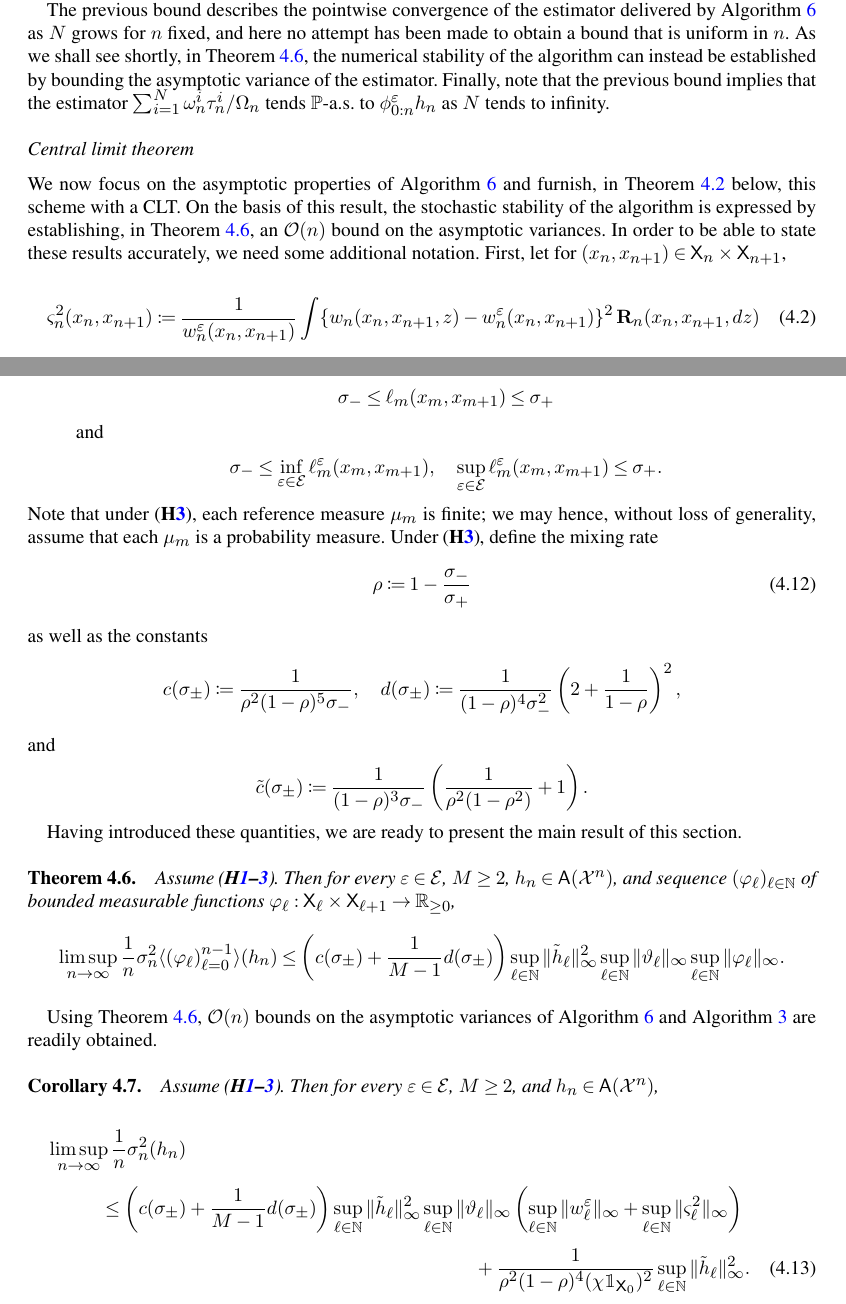
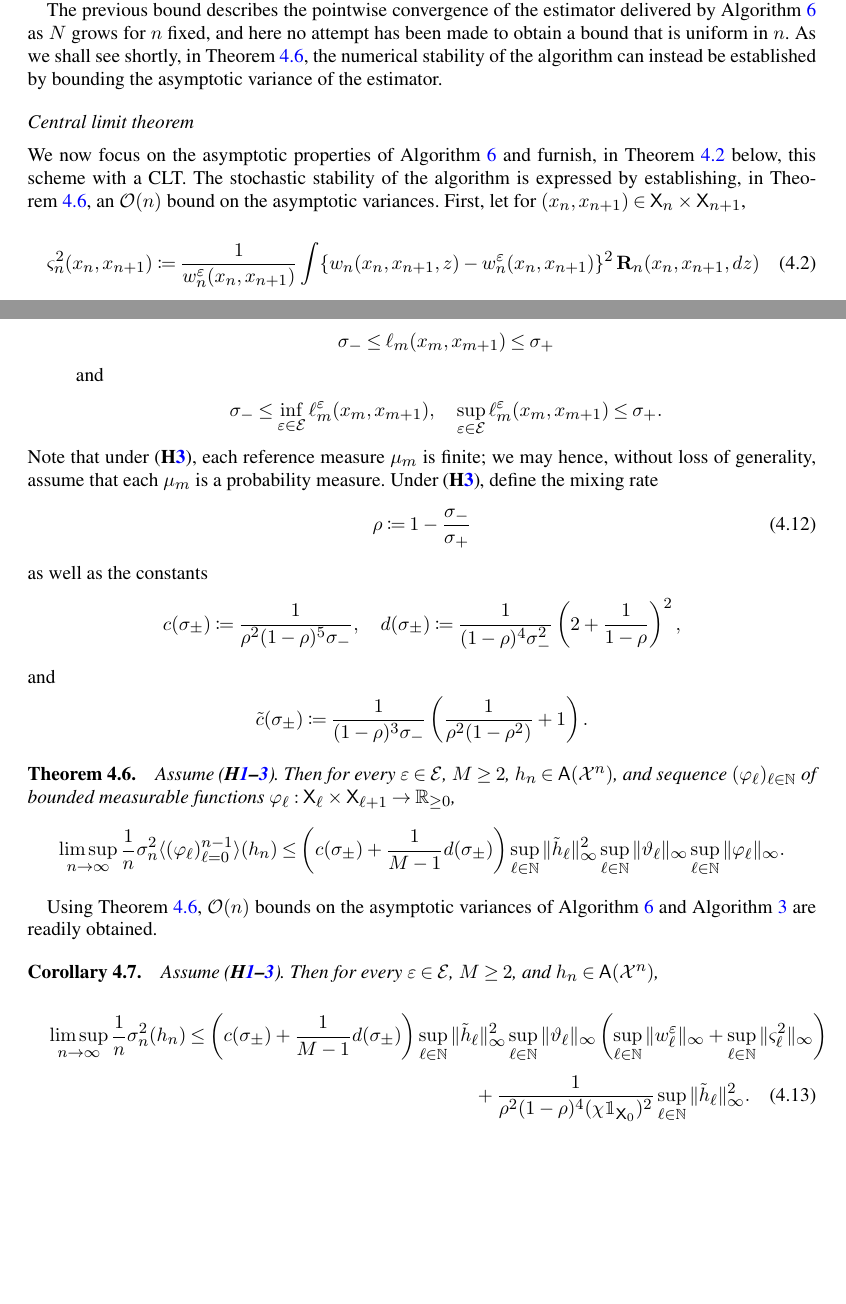
Before and after one commit to sylvainlc/21-pseudomarginalsmc, a LaTeX document (Bernoulli/glo-2020.tex, which reads Bernoulli/glo-2020-theor-results.tex): two parts of pages 19 and 22 of 53 before the commit and two parts of pages 19 and 22 of 52 after it, joined at a grey line, cut so that both start at the same text, the shorter picture padded with empty space. Compiled offline with pdfLaTeX.

Commit message:
Final correction (typos)

```diff
--- a/Bernoulli/glo-2020-theor-results.tex
+++ b/Bernoulli/glo-2020-theor-results.tex
@@ -44,14 +44,14 @@ $$
 
 The proof of Proposition~\ref{cor:hoeffding:tau:marginal}, which is an adaptation of the proof of \cite[Theorem~1]{olsson:westerborn:2014b}, is presented in Section~\ref{sec:proof:prop:hoeffding:tau:marginal} in the supplementary paper. Since we proceed by induction and the objective functions $(h_n)_{n \in \nset}$ are additive, it is, following \cite{olsson:westerborn:2014b}, necessary to establish the result for estimators in the form $\sum_{i = 1}^\N \ewght{n}{i} \{ f_n(\epart{n}{i}) \tstat[i]{n} + \ftd{n}(\epart{n}{i}) \} / \sumwght{n}$, where $(f_n, \ftd{n}) \in \bmf{\Xfd_n}^2$. This is done in Proposition~\ref{prop:hoeffding:tau:marginal} in the supplement, and Theorem \ref{cor:hoeffding:tau:marginal} follows as a corollary of that result.
 
-The previous bound describes the pointwise convergence of the estimator delivered by Algorithm~\ref{alg:pm:PaRIS} as $\N$ grows for $n$ fixed, and here no attempt has been made to obtain a bound that is uniform in $n$. As we shall see shortly, in Theorem~\ref{thm:variance:bound}, the numerical stability of the algorithm can instead be established by bounding the asymptotic variance of the estimator. Finally, note that the previous bound implies that the estimator $\sum_{i = 1}^\N \ewght{n}{i} \tstat[i]{n} / \sumwght{n}$ tends $\pP$-a.s. to $\postmod{0:n} h_n$ as $\N$ tends to infinity.
+The previous bound describes the pointwise convergence of the estimator delivered by Algorithm~\ref{alg:pm:PaRIS} as $\N$ grows for $n$ fixed, and here no attempt has been made to obtain a bound that is uniform in $n$. As we shall see shortly, in Theorem~\ref{thm:variance:bound}, the numerical stability of the algorithm can instead be established by bounding the asymptotic variance of the estimator. %Finally, note that the previous bound implies that the estimator $\sum_{i = 1}^\N \ewght{n}{i} \tstat[i]{n} / \sumwght{n}$ tends $\pP$-a.s. to $\postmod{0:n} h_n$ as $\N$ tends to infinity.
 
 %%%% CLT
 
 \subsubsection*{Central limit theorem}
 
-We now focus on the asymptotic properties of Algorithm~\ref{alg:pm:PaRIS} and furnish, in Theorem~\ref{cor:clt:pseudo:marginal:paris} below, this scheme with a CLT. On the basis of this result, the stochastic stability of the algorithm is expressed by establishing, in Theorem~\ref{thm:variance:bound}, an $\mathcal{O}(n)$ bound on the asymptotic variances. In order to be able to state these results accurately, we need some additional notation. First, let
- for $(x_n, x_{n + 1}) \in \Xset_n \times \Xset_{n + 1}$,
+We now focus on the asymptotic properties of Algorithm~\ref{alg:pm:PaRIS} and furnish, in Theorem~\ref{cor:clt:pseudo:marginal:paris} below, this scheme with a CLT. The stochastic stability of the algorithm is expressed by establishing, in Theorem~\ref{thm:variance:bound}, an $\mathcal{O}(n)$ bound on the asymptotic variances. %In order to be able to state these results accurately, we need some additional notation.
+First, let for $(x_n, x_{n + 1}) \in \Xset_n \times \Xset_{n + 1}$,
 \begin{multline} \label{eq:def:ukestvar}
 \ukestvar{n}(x_n, x_{n + 1}) \eqdef
 \frac{1}{\wgtfuncmod{n}(x_n, x_{n + 1})} \int \{ \wgtfunc{n}(x_n, x_{n + 1}, z) - \wgtfuncmod{n}(x_n, x_{n + 1}) \}^2 \, \ukdist{n}(x_n, x_{n + 1}, \rmd z)
@@ -182,7 +182,7 @@ $$
 \cboundtd \eqdef \frac{1}{(1 - \rho)^3 \udlow} \left( \frac{1}{\rho^2(1 - \rho^2)} + 1 \right).
 $$
 
-Having introduced these quantities, we are ready to present the main result of this section.
+%Having introduced these quantities, we are ready to present the main result of this section.
 
 \begin{theorem} \label{thm:variance:bound}
 Assume \hypref[assum:biased:estimate]{assum:strong:mixing}.
@@ -199,7 +199,7 @@ Using Theorem~\ref{thm:variance:bound}, $\mathcal{O}(n)$ bounds on the asymptoti
 \begin{corollary} \label{cor:variance:bound}
 Assume \hypref[assum:biased:estimate]{assum:strong:mixing}. Then for every $\precpar \in \precparsp$, $\K \geq 2$, and $h_n \in \bmaf{\Xfd^n}$,
 \begin{multline} \label{eq:variance:bound:full:monty}
-\limsup_{n \to \infty} \frac{1}{n} \sigma^2_n(h_n) \\
+\limsup_{n \to \infty} \frac{1}{n} \sigma^2_n(h_n)
 \leq \left( \cbound + \frac{1}{\K - 1} \dbound \right) \sup_{\ell \in \nset} \| \addf{\ell} \|_\infty^2 \sup_{\ell \in \nset} \| \adjfuncforward{\ell} \|_\infty  \left( \sup_{\ell \in \nset} \| \wgtfuncmod{\ell} \|_\infty + \sup_{\ell \in \nset} \| \ukestvar{\ell} \|_\infty \right) \\
 + \frac{1}{\rho^2(1 - \rho)^4 (\chi \1_{\Xset_0})^2} \sup_{\ell \in \nset} \| \addf{\ell} \|_\infty^2.
 \end{multline}
```
Also changed, not shown: Bernoulli/glo-2020-numerics.tex (+3 -3 lines), Bernoulli/glo-2020-pm-PaRIS.tex (+0 -3 lines), Bernoulli/glo-2020-theor-results.tex (9 more changed lines).
